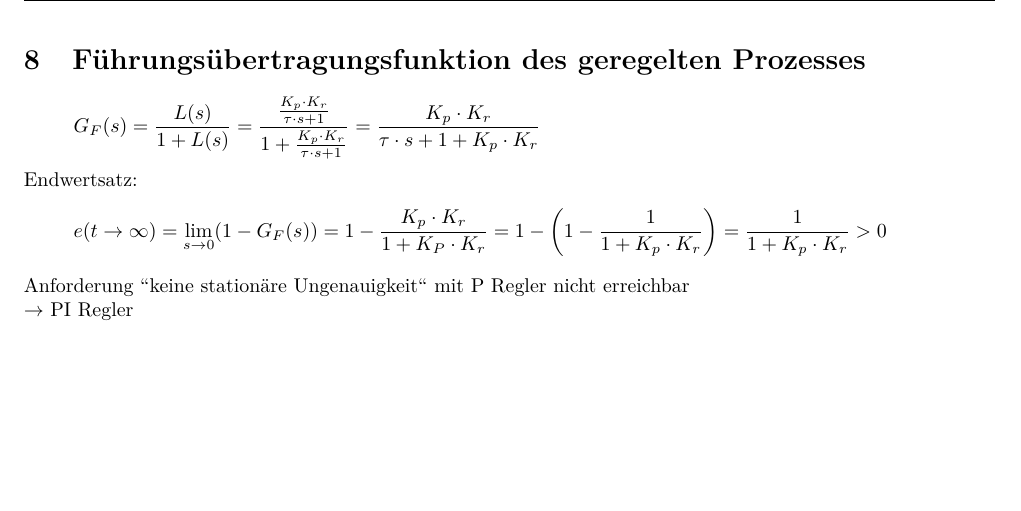
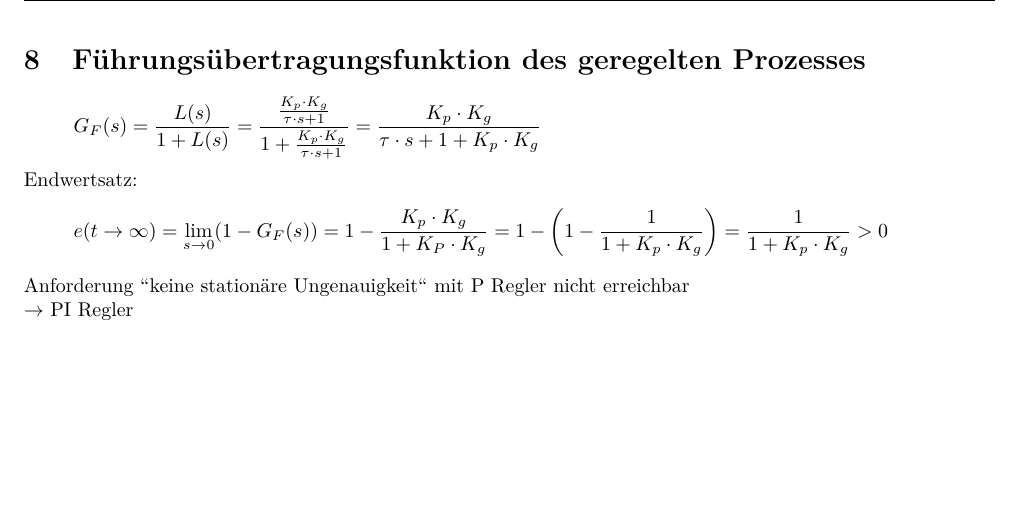
Before and after one commit to daniw/rt-l, a LaTeX document (niveau/niveau.tex, which reads niveau/08/fuehrung_p.tex): part of page 10 of 15, cut so that both start at the same text. Compiled offline with pdfLaTeX.

Commit message:
Kr durch Kg ersetzt

```diff
--- a/niveau/08/fuehrung_p.tex
+++ b/niveau/08/fuehrung_p.tex
@@ -1,13 +1,13 @@
 \section{Führungsübertragungsfunktion des geregelten Prozesses}
 \[ G_F(s) = \frac{L(s)}{1 + L(s)}
-    = \frac{\frac{K_p \cdot K_r}{\tau \cdot s + 1}}{1 + \frac{K_p \cdot K_r}{\tau \cdot s + 1}}
-    = \frac{K_p \cdot K_r}{\tau \cdot s + 1 + K_p \cdot K_r}
+    = \frac{\frac{K_p \cdot K_g}{\tau \cdot s + 1}}{1 + \frac{K_p \cdot K_g}{\tau \cdot s + 1}}
+    = \frac{K_p \cdot K_g}{\tau \cdot s + 1 + K_p \cdot K_g}
 \]
 Endwertsatz:
 \[ e(t \to \infty) = \lim\limits_{s \to 0} (1 - G_F(s))
-    = 1 - \frac{K_p \cdot K_r}{1 + K_P \cdot K_r}
-    = 1 - \left(1 - \frac{1}{1 + K_p \cdot K_r}\right)
-    = \frac{1}{1 + K_p \cdot K_r} > 0
+    = 1 - \frac{K_p \cdot K_g}{1 + K_P \cdot K_g}
+    = 1 - \left(1 - \frac{1}{1 + K_p \cdot K_g}\right)
+    = \frac{1}{1 + K_p \cdot K_g} > 0
 \]
 Anforderung "'keine stationäre Ungenauigkeit"' mit P Regler nicht erreichbar \\
 $\rightarrow$ PI Regler
```
Also changed, not shown: niveau/04/linearisierung.tex (+2 -2 lines).
